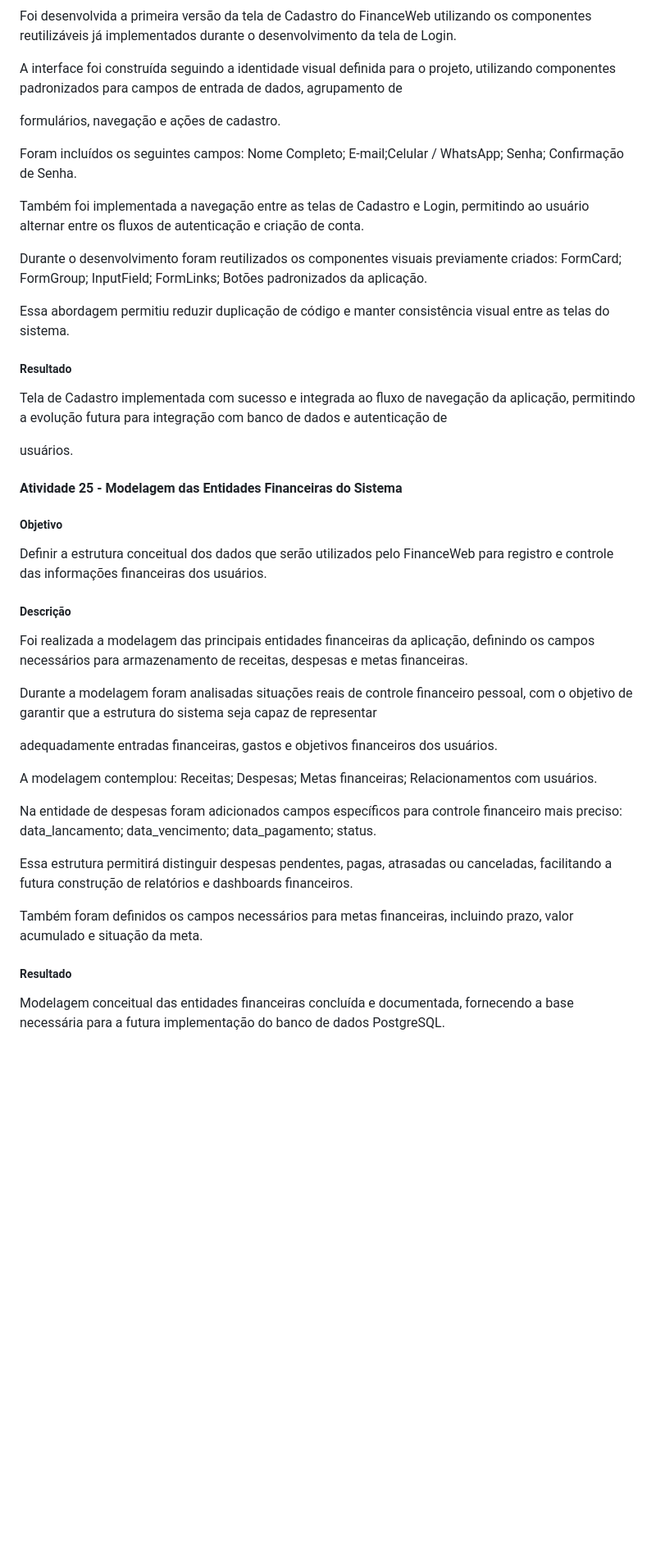
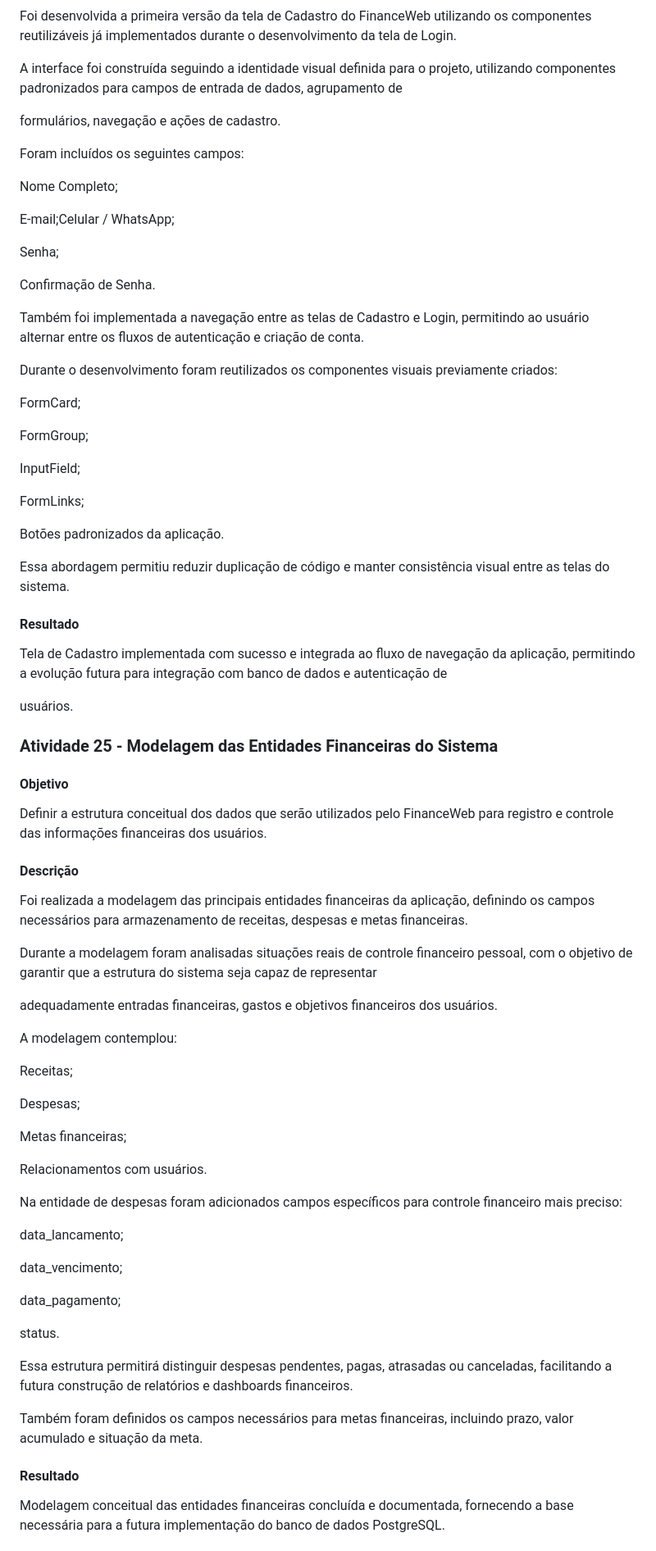
Before and after one commit to financewebPI/FinanceWeb, a Markdown page: docs/relatorio/Diario_de_bordo.md, the part around one of its changes. Shown at 82% size. GitHub-like rendering; blank space fills up the shorter version.

```diff
--- a/docs/relatorio/Diario_de_bordo.md
+++ b/docs/relatorio/Diario_de_bordo.md
@@ -527,27 +527,45 @@ A interface foi construída seguindo a identidade visual definida para o projeto
 
 formulários, navegação e ações de cadastro.
 
-Foram incluídos os seguintes campos: Nome Completo; E-mail;Celular / WhatsApp; Senha; Confirmação de Senha.
+Foram incluídos os seguintes campos:
+
+Nome Completo;
+
+E-mail;Celular / WhatsApp;
+
+Senha;
+
+Confirmação de Senha.
 
 Também foi implementada a navegação entre as telas de Cadastro e Login, permitindo ao usuário alternar entre os fluxos de autenticação e criação de conta.
 
-Durante o desenvolvimento foram reutilizados os componentes visuais previamente criados: FormCard; FormGroup; InputField; FormLinks; Botões padronizados da aplicação.
+Durante o desenvolvimento foram reutilizados os componentes visuais previamente criados:
+
+FormCard;
+
+FormGroup;
+
+InputField;
+
+FormLinks;
+
+Botões padronizados da aplicação.
 
 Essa abordagem permitiu reduzir duplicação de código e manter consistência visual entre as telas do sistema.
 
-##### Resultado
+#### Resultado
 
 Tela de Cadastro implementada com sucesso e integrada ao fluxo de navegação da aplicação, permitindo a evolução futura para integração com banco de dados e autenticação de
 
 usuários.
 
-#### Atividade 25 - Modelagem das Entidades Financeiras do Sistema
+### Atividade 25 - Modelagem das Entidades Financeiras do Sistema
 
-##### Objetivo
+#### Objetivo
 
 Definir a estrutura conceitual dos dados que serão utilizados pelo FinanceWeb para registro e controle das informações financeiras dos usuários.
 
-##### Descrição
+#### Descrição
 
 Foi realizada a modelagem das principais entidades financeiras da aplicação, definindo os campos necessários para armazenamento de receitas, despesas e metas financeiras.
 
@@ -555,14 +573,30 @@ Durante a modelagem foram analisadas situações reais de controle financeiro pe
 
 adequadamente entradas financeiras, gastos e objetivos financeiros dos usuários.
 
-A modelagem contemplou: Receitas; Despesas; Metas financeiras; Relacionamentos com usuários.
+A modelagem contemplou:
 
-Na entidade de despesas foram adicionados campos específicos para controle financeiro mais preciso: data_lancamento; data_vencimento; data_pagamento; status.
+Receitas;
+
+Despesas;
+
+Metas financeiras;
+
+Relacionamentos com usuários.
+
+Na entidade de despesas foram adicionados campos específicos para controle financeiro mais preciso:
+
+data_lancamento;
+
+data_vencimento;
+
+data_pagamento;
+
+status.
 
 Essa estrutura permitirá distinguir despesas pendentes, pagas, atrasadas ou canceladas, facilitando a futura construção de relatórios e dashboards financeiros.
 
 Também foram definidos os campos necessários para metas financeiras, incluindo prazo, valor acumulado e situação da meta.
 
-##### Resultado
+#### Resultado
 
 Modelagem conceitual das entidades financeiras concluída e documentada, fornecendo a base necessária para a futura implementação do banco de dados PostgreSQL.
```
Also changed, not shown: other parts of docs/relatorio/Diario_de_bordo.md (+78 -21 lines), docs/relatorio/modelagem_fisica_postgresql.md (added, +245 -0 lines).
